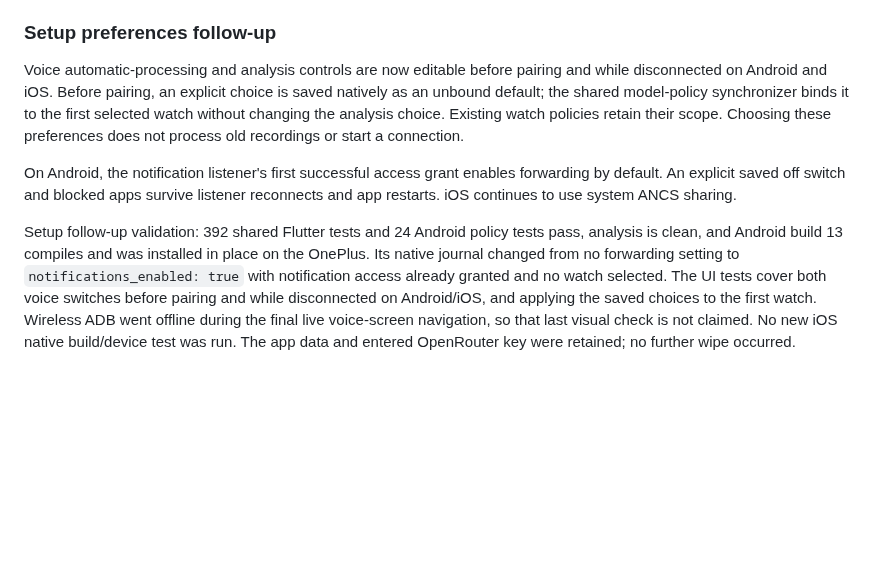
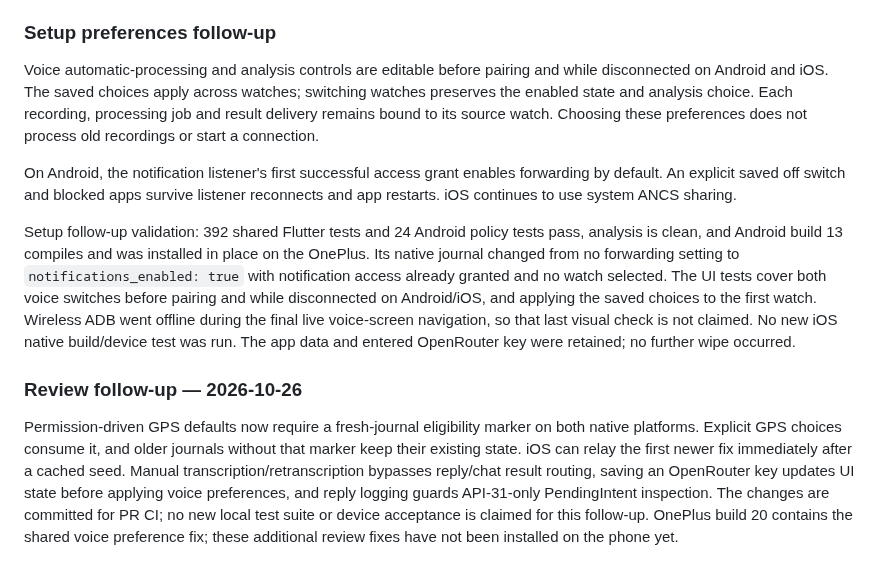
Before and after one commit to ZSWatch/ZSWatch-App, a Markdown page: ANDROID_FEATURE_PARITY.md, the part around the change. Rendered like a GitHub page; blank space fills up the shorter version.

Commit message:
Document shared voice preferences and GPS default migration

```diff
--- a/ANDROID_FEATURE_PARITY.md
+++ b/ANDROID_FEATURE_PARITY.md
@@ -171,12 +171,11 @@ permission-onboarding test.
 
 ### Setup preferences follow-up
 
-Voice automatic-processing and analysis controls are now editable before pairing
-and while disconnected on Android and iOS. Before pairing, an explicit choice is
-saved natively as an unbound default; the shared model-policy synchronizer binds
-it to the first selected watch without changing the analysis choice. Existing
-watch policies retain their scope. Choosing these preferences does not process
-old recordings or start a connection.
+Voice automatic-processing and analysis controls are editable before pairing
+and while disconnected on Android and iOS. The saved choices apply across watches;
+switching watches preserves the enabled state and analysis choice. Each recording,
+processing job and result delivery remains bound to its source watch. Choosing
+these preferences does not process old recordings or start a connection.
 
 On Android, the notification listener's first successful access grant enables
 forwarding by default. An explicit saved off switch and blocked apps survive
@@ -191,3 +190,15 @@ disconnected on Android/iOS, and applying the saved choices to the first watch.
 Wireless ADB went offline during the final live voice-screen navigation, so that
 last visual check is not claimed. No new iOS native build/device test was run.
 The app data and entered OpenRouter key were retained; no further wipe occurred.
+
+### Review follow-up — 2026-10-26
+
+Permission-driven GPS defaults now require a fresh-journal eligibility marker on
+both native platforms. Explicit GPS choices consume it, and older journals without
+that marker keep their existing state. iOS can relay the first newer fix immediately
+after a cached seed. Manual transcription/retranscription bypasses reply/chat
+result routing, saving an OpenRouter key updates UI state before applying voice
+preferences, and reply logging guards API-31-only PendingIntent inspection.
+The changes are committed for PR CI; no new local test suite or device acceptance
+is claimed for this follow-up. OnePlus build 20 contains the shared voice preference
+fix; these additional review fixes have not been installed on the phone yet.
```
